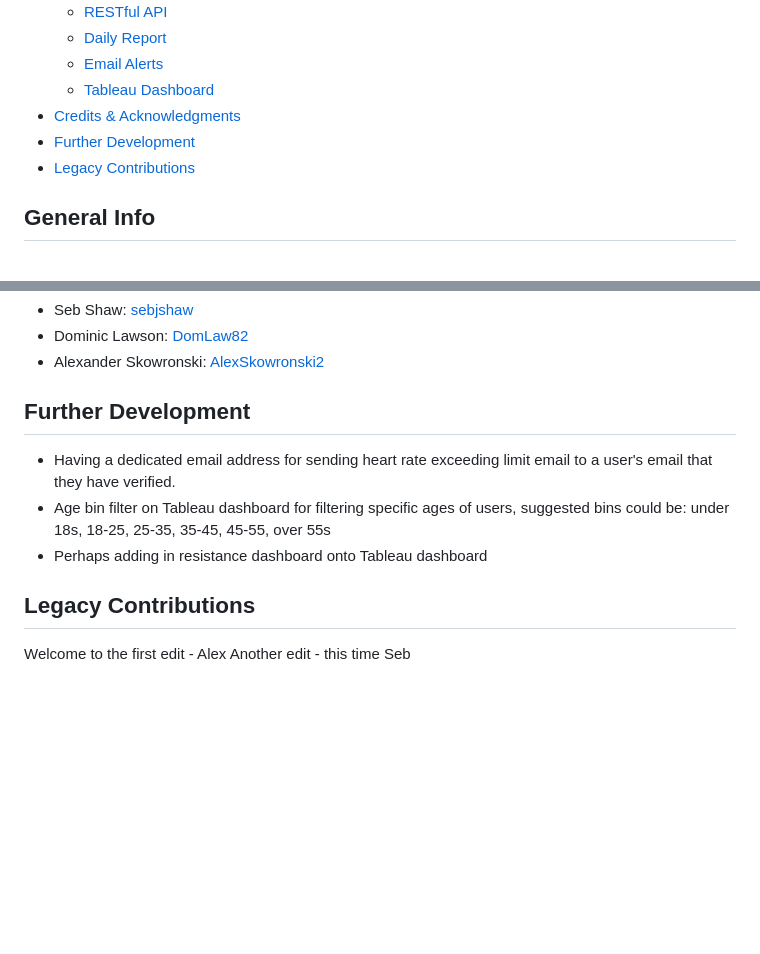
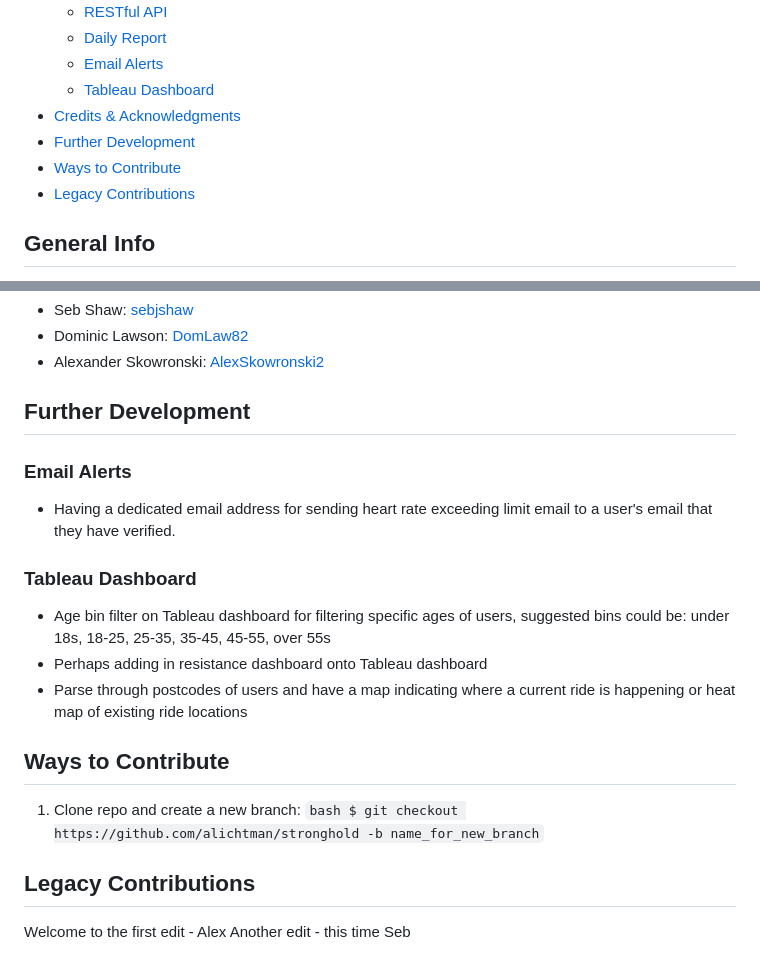
Before and after one commit to sebjshaw/Deloton-Project, a Markdown page: README.md, 2 parts joined by grey strips. GitHub-like rendering; blank space fills up the shorter version.

````diff
--- a/README.md
+++ b/README.md
@@ -14,6 +14,7 @@
      - [Tableau Dashboard](#tableau-dashboard)
 - [Credits & Acknowledgments](#credits-and-acknowledgements)
 - [Further Development](#further-development)
+- [Ways to Contribute](#ways-to-contribute)
 - [Legacy Contributions](#legacy-contributions)
 
 ## General Info
@@ -89,9 +90,20 @@ Direct contributors to the repository:
 
 ## Further Development
 
+### Email Alerts
+
 - Having a dedicated email address for sending heart rate exceeding limit email to a user's email that they have verified.
+
+### Tableau Dashboard
+
 - Age bin filter on Tableau dashboard for filtering specific ages of users, suggested bins could be: under 18s, 18-25, 25-35, 35-45, 45-55, over 55s
 - Perhaps adding in resistance dashboard onto Tableau dashboard
+- Parse through postcodes of users and have a map indicating where a current ride is happening or heat map of existing ride locations
+
+## Ways to Contribute
+
+1. Clone repo and create a new branch: ```bash $ git checkout https://github.com/alichtman/stronghold -b name_for_new_branch```
+
 
 ## Legacy Contributions
 
````
